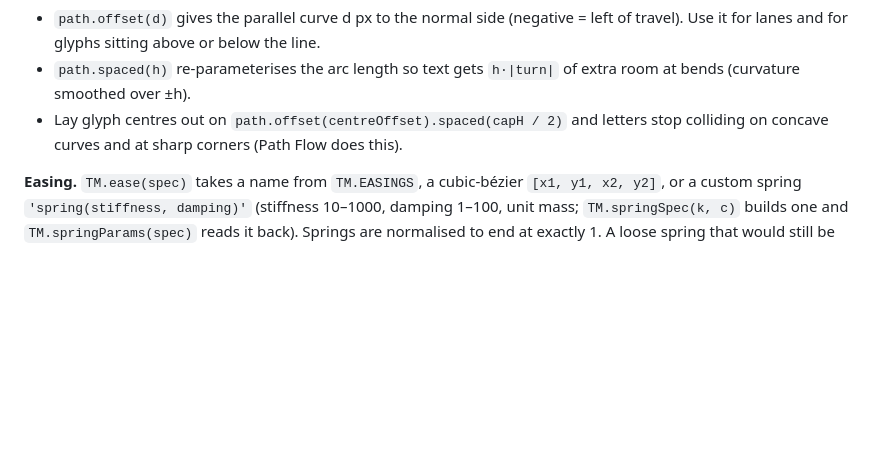
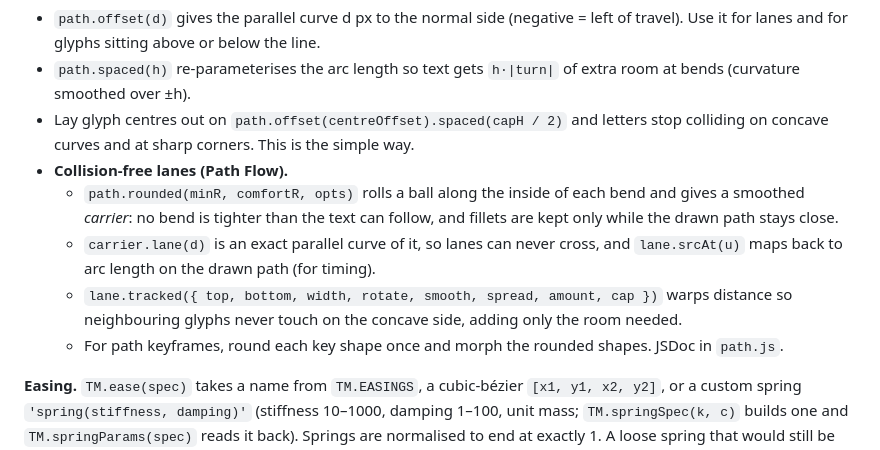
Before and after one commit to markdo27/typoman, a Markdown page: docs/ENGINE.md, the part around the change. Drawn GitHub-style; blank space fills up the shorter version.

Commit message:
ENGINE.md: document the path team's rounded carrier, lanes and tracked spacing
Co-Authored-By: Claude Opus 5.5 <noreply@anthropic.com>
Claude-Session: https://claude.ai/code/session_01VU5CrHEhcR1T95bM9hBuNJ

```diff
--- a/docs/ENGINE.md
+++ b/docs/ENGINE.md
@@ -275,7 +275,17 @@ loop progress at which shape i is reached.
 - `path.spaced(h)` re-parameterises the arc length so text gets `h·|turn|` of extra room at
   bends (curvature smoothed over ±h).
 - Lay glyph centres out on `path.offset(centreOffset).spaced(capH / 2)` and letters stop
-  colliding on concave curves and at sharp corners (Path Flow does this).
+  colliding on concave curves and at sharp corners. This is the simple way.
+- **Collision-free lanes (Path Flow).**
+  - `path.rounded(minR, comfortR, opts)` rolls a ball along the inside of each bend and gives a
+    smoothed *carrier*: no bend is tighter than the text can follow, and fillets are kept only
+    while the drawn path stays close.
+  - `carrier.lane(d)` is an exact parallel curve of it, so lanes can never cross, and
+    `lane.srcAt(u)` maps back to arc length on the drawn path (for timing).
+  - `lane.tracked({ top, bottom, width, rotate, smooth, spread, amount, cap })` warps distance
+    so neighbouring glyphs never touch on the concave side, adding only the room needed.
+  - For path keyframes, round each key shape once and morph the rounded shapes. JSDoc in
+    `path.js`.
 
 **Easing.** `TM.ease(spec)` takes a name from `TM.EASINGS`, a cubic-bézier
 `[x1, y1, x2, y2]`, or a custom spring `'spring(stiffness, damping)'` (stiffness 10–1000,
```
